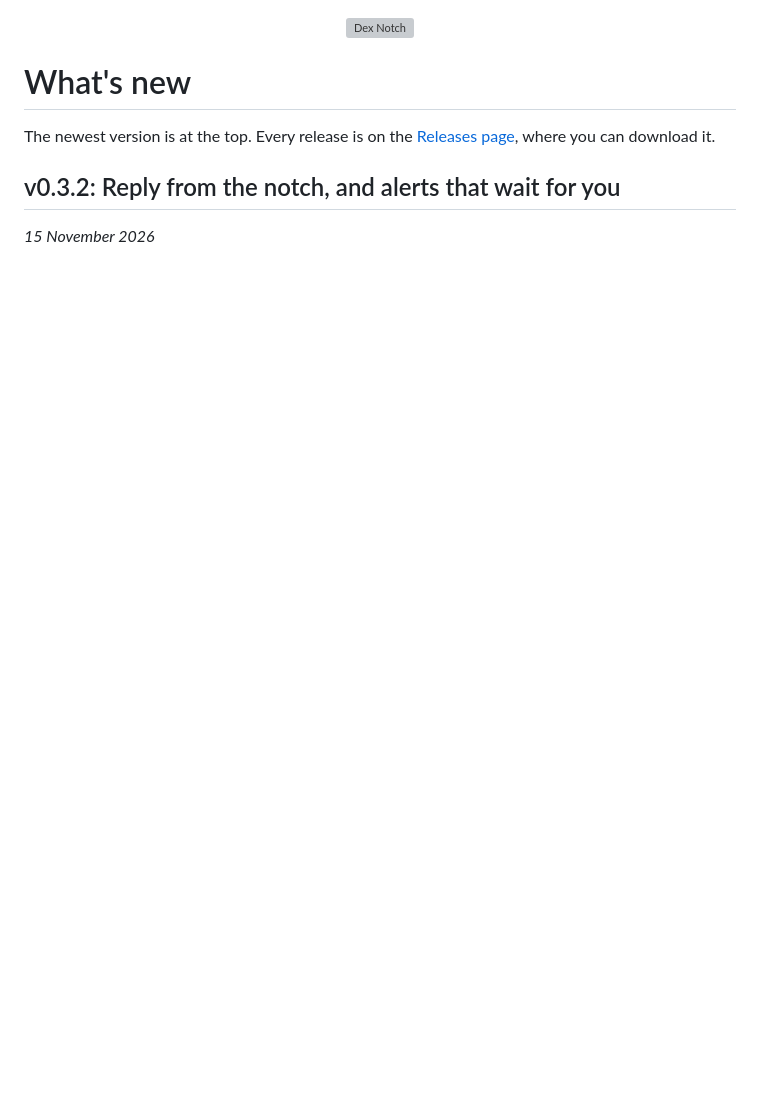
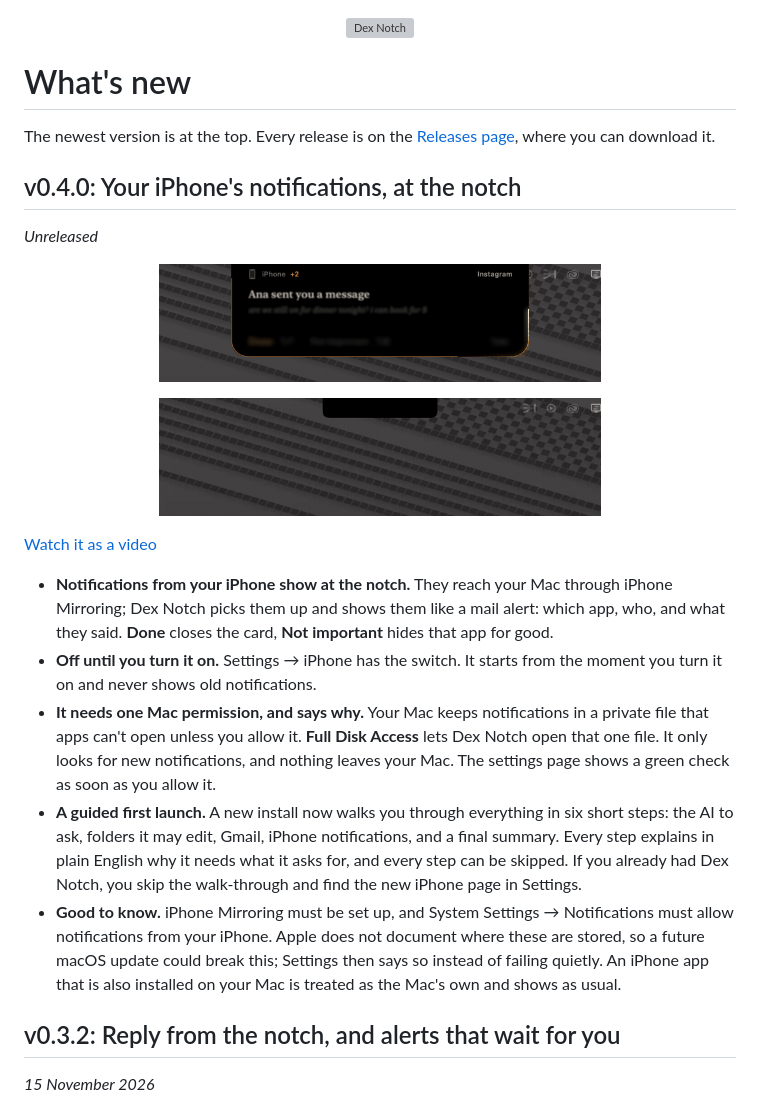
Before and after one commit to Dextron04/dex-notch, a Markdown page: CHANGELOG.md, the part around the change. GitHub-like rendering; pictures changed too: docs/assets/phone-alert.gif (added), docs/assets/shot-phone.png (added); blank space fills up the shorter version; grey boxes are pictures that could not be loaded.

```diff
--- a/CHANGELOG.md
+++ b/CHANGELOG.md
@@ -5,6 +5,26 @@
 # What's new
 
 The newest version is at the top. Every release is on the [Releases page](https://github.com/Dextron04/dex-notch/releases), where you can download it.
+
+## v0.4.0: Your iPhone's notifications, at the notch
+
+*Unreleased*
+
+<p align="center">
+  <img src="docs/assets/shot-phone.png" alt="A card at the notch: iPhone, Instagram, 'Ana sent you a message', with Done and Not important" width="62%">
+</p>
+
+<p align="center">
+  <img src="docs/assets/phone-alert.gif" alt="The notch opens and shows a notification from your iPhone, then folds away" width="62%">
+</p>
+
+[Watch it as a video](docs/assets/phone-alert.mp4)
+
+- **Notifications from your iPhone show at the notch.** They reach your Mac through iPhone Mirroring; Dex Notch picks them up and shows them like a mail alert: which app, who, and what they said. **Done** closes the card, **Not important** hides that app for good.
+- **Off until you turn it on.** Settings → iPhone has the switch. It starts from the moment you turn it on and never shows old notifications.
+- **It needs one Mac permission, and says why.** Your Mac keeps notifications in a private file that apps can't open unless you allow it. **Full Disk Access** lets Dex Notch open that one file. It only looks for new notifications, and nothing leaves your Mac. The settings page shows a green check as soon as you allow it.
+- **A guided first launch.** A new install now walks you through everything in six short steps: the AI to ask, folders it may edit, Gmail, iPhone notifications, and a final summary. Every step explains in plain English why it needs what it asks for, and every step can be skipped. If you already had Dex Notch, you skip the walk-through and find the new iPhone page in Settings.
+- **Good to know.** iPhone Mirroring must be set up, and System Settings → Notifications must allow notifications from your iPhone. Apple does not document where these are stored, so a future macOS update could break this; Settings then says so instead of failing quietly. An iPhone app that is also installed on your Mac is treated as the Mac's own and shows as usual.
 
 ## v0.3.2: Reply from the notch, and alerts that wait for you
 
```
Also changed, not shown: 8 other files.
